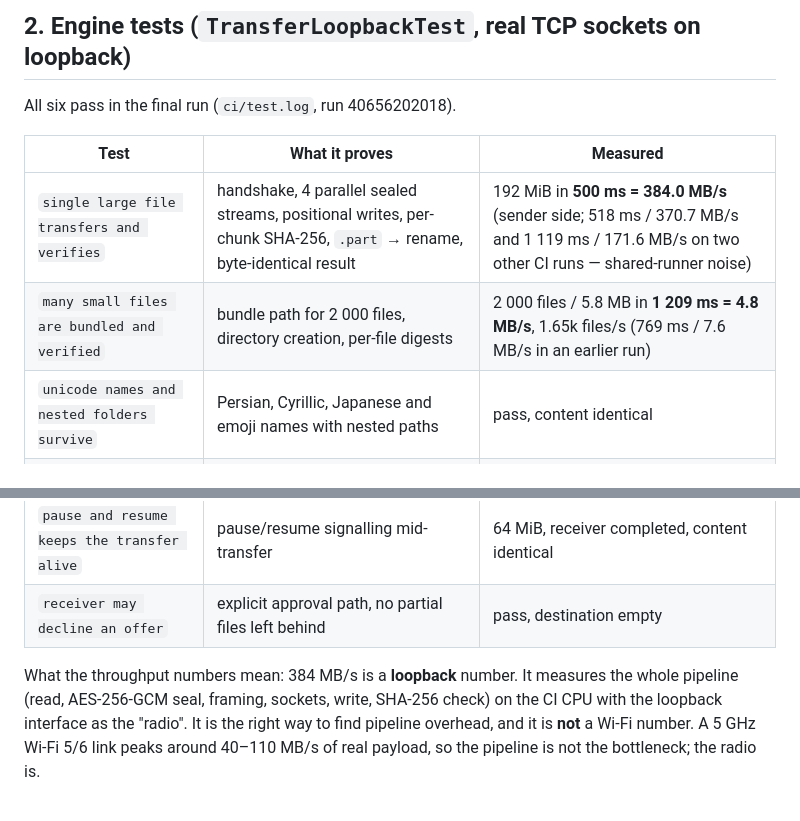
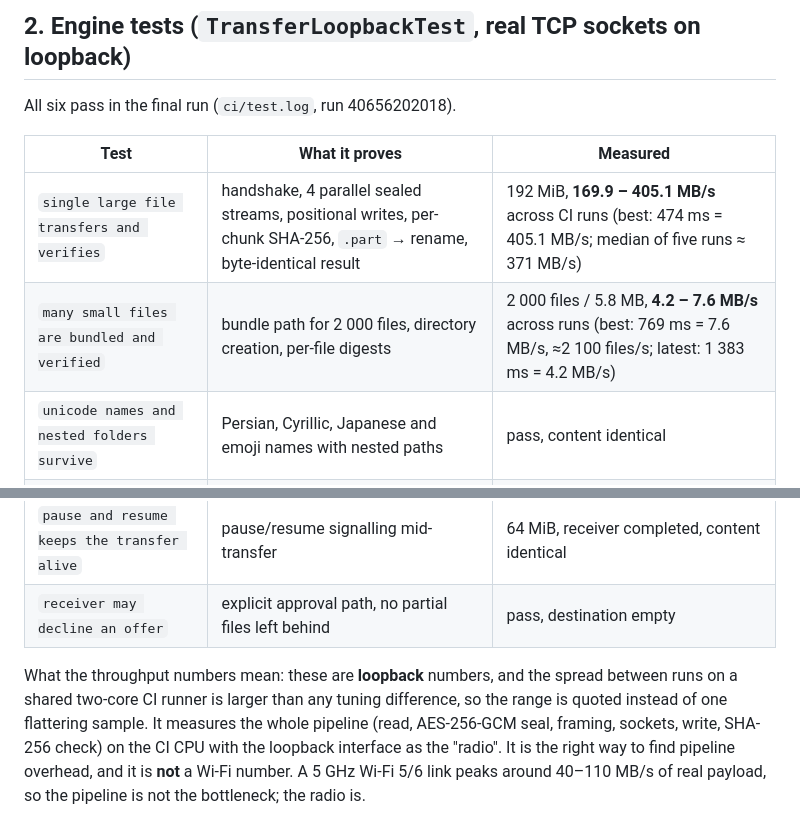
Before and after one commit to Gkejeishsh/FlowLink, a Markdown page: TEST_REPORT.md, 2 parts joined by grey strips. Rendered like a GitHub page.

Commit message:
docs: quote the measured loopback range instead of one flattering run
Co-authored-by: arena-agent <297053741+arena-agent@users.noreply.github.com>

```diff
--- a/TEST_REPORT.md
+++ b/TEST_REPORT.md
@@ -51,14 +51,14 @@ All six pass in the final run (`ci/test.log`, run 40656202018).
 
 | Test | What it proves | Measured |
 | --- | --- | --- |
-| `single large file transfers and verifies` | handshake, 4 parallel sealed streams, positional writes, per-chunk SHA-256, `.part` → rename, byte-identical result | 192 MiB in **500 ms = 384.0 MB/s** (sender side; 518 ms / 370.7 MB/s and 1 119 ms / 171.6 MB/s on two other CI runs — shared-runner noise) |
-| `many small files are bundled and verified` | bundle path for 2 000 files, directory creation, per-file digests | 2 000 files / 5.8 MB in **1 209 ms = 4.8 MB/s**, 1.65k files/s (769 ms / 7.6 MB/s in an earlier run) |
+| `single large file transfers and verifies` | handshake, 4 parallel sealed streams, positional writes, per-chunk SHA-256, `.part` → rename, byte-identical result | 192 MiB, **169.9 – 405.1 MB/s** across CI runs (best: 474 ms = 405.1 MB/s; median of five runs ≈ 371 MB/s) |
+| `many small files are bundled and verified` | bundle path for 2 000 files, directory creation, per-file digests | 2 000 files / 5.8 MB, **4.2 – 7.6 MB/s** across runs (best: 769 ms = 7.6 MB/s, ≈2 100 files/s; latest: 1 383 ms = 4.2 MB/s) |
 | `unicode names and nested folders survive` | Persian, Cyrillic, Japanese and emoji names with nested paths | pass, content identical |
 | `resume after a dropped link only re-sends missing chunks` | chunk map persistence, resume negotiation, skip of completed ranges | first attempt cut at 5 chunks; second attempt re-sent **23 068 672 of 25 165 824 bytes (−2.03 MB)**, file completed and verified |
 | `pause and resume keeps the transfer alive` | pause/resume signalling mid-transfer | 64 MiB, receiver completed, content identical |
 | `receiver may decline an offer` | explicit approval path, no partial files left behind | pass, destination empty |
 
-What the throughput numbers mean: 384 MB/s is a **loopback** number. It measures the whole pipeline
+What the throughput numbers mean: these are **loopback** numbers, and the spread between runs on a shared two-core CI runner is larger than any tuning difference, so the range is quoted instead of one flattering sample. It measures the whole pipeline
 (read, AES-256-GCM seal, framing, sockets, write, SHA-256 check) on the CI CPU with the loopback
 interface as the "radio". It is the right way to find pipeline overhead, and it is **not** a Wi-Fi
 number. A 5 GHz Wi-Fi 5/6 link peaks around 40–110 MB/s of real payload, so the pipeline is not the
```
Also changed, not shown: PLAN.md (+4 -4 lines).
